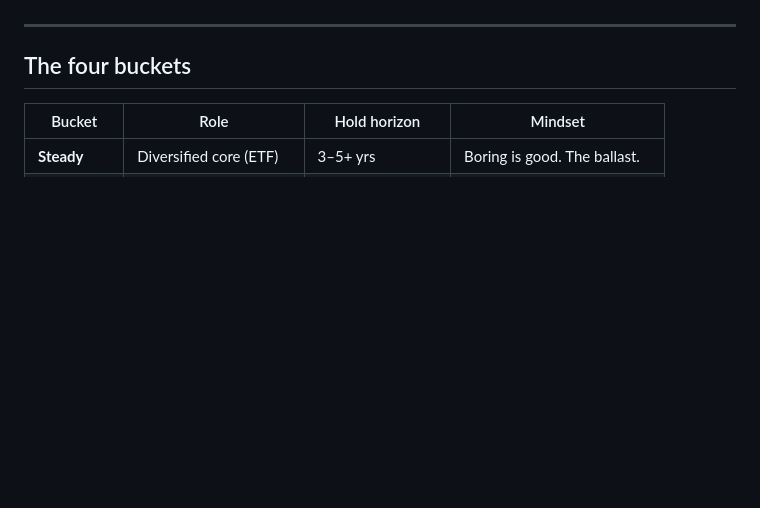
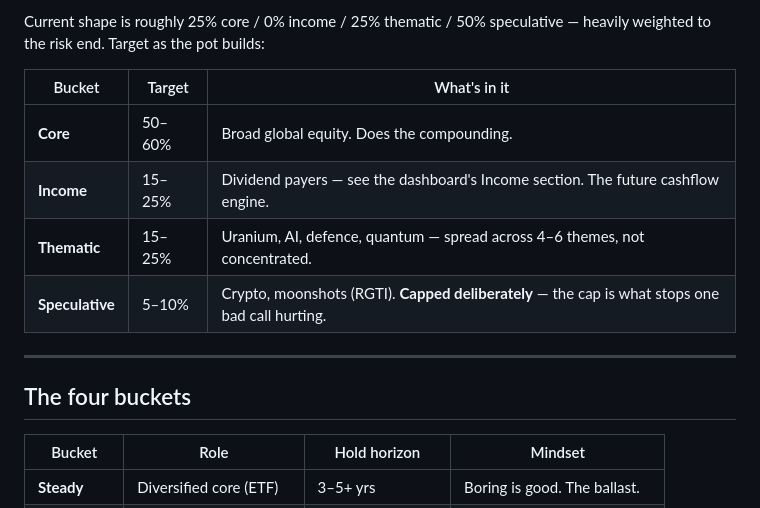
Before and after one commit to offleyjoseph94/stocksandshares, a Markdown page: STARTER_FRAMEWORK.md, the part around one of its changes. Rendered like a GitHub page; blank space fills up the shorter version.

```diff
--- a/STARTER_FRAMEWORK.md
+++ b/STARTER_FRAMEWORK.md
@@ -8,3 +53,11 @@ Both Revolut and Trading 212 support **fractional shares** and commission-free b
+Current shape is roughly 25% core / 0% income / 25% thematic / 50% speculative — heavily weighted to the risk end. Target as the pot builds:
+
+| Bucket | Target | What's in it |
+|---|---|---|
+| **Core** | 50–60% | Broad global equity. Does the compounding. |
+| **Income** | 15–25% | Dividend payers — see the dashboard's Income section. The future cashflow engine. |
+| **Thematic** | 15–25% | Uranium, AI, defence, quantum — spread across 4–6 themes, not concentrated. |
+| **Speculative** | 5–10% | Crypto, moonshots (RGTI). **Capped deliberately** — the cap is what stops one bad call hurting. |
 
 ---
 
```
Also changed, not shown: other parts of STARTER_FRAMEWORK.md (+45 -0 lines).
